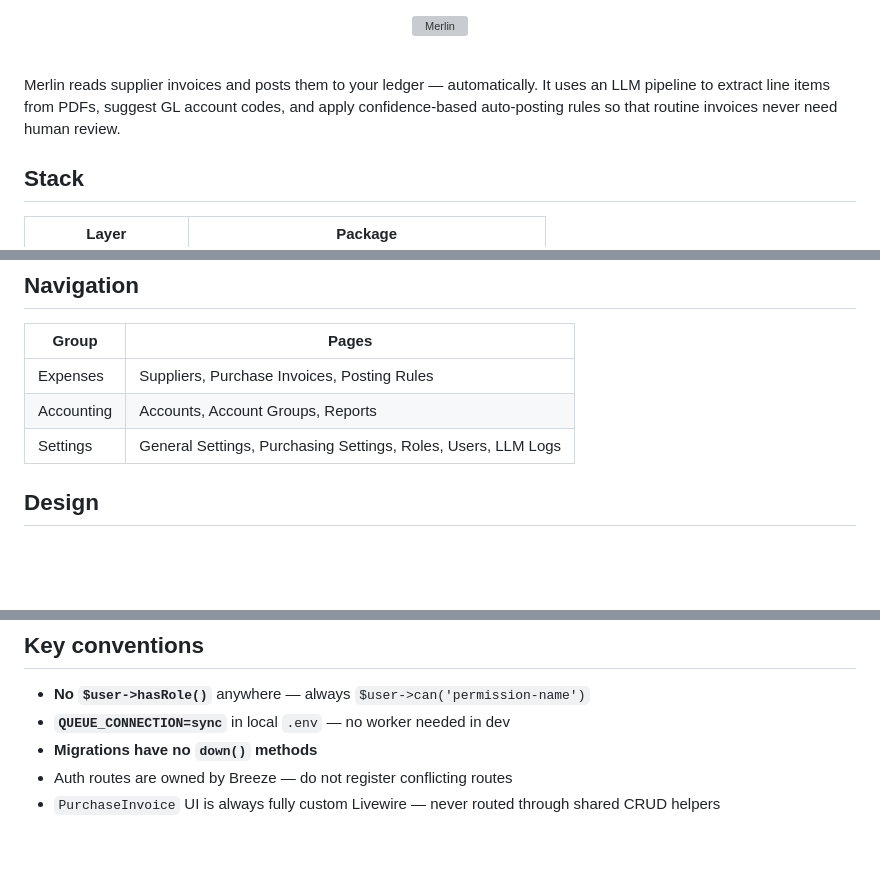
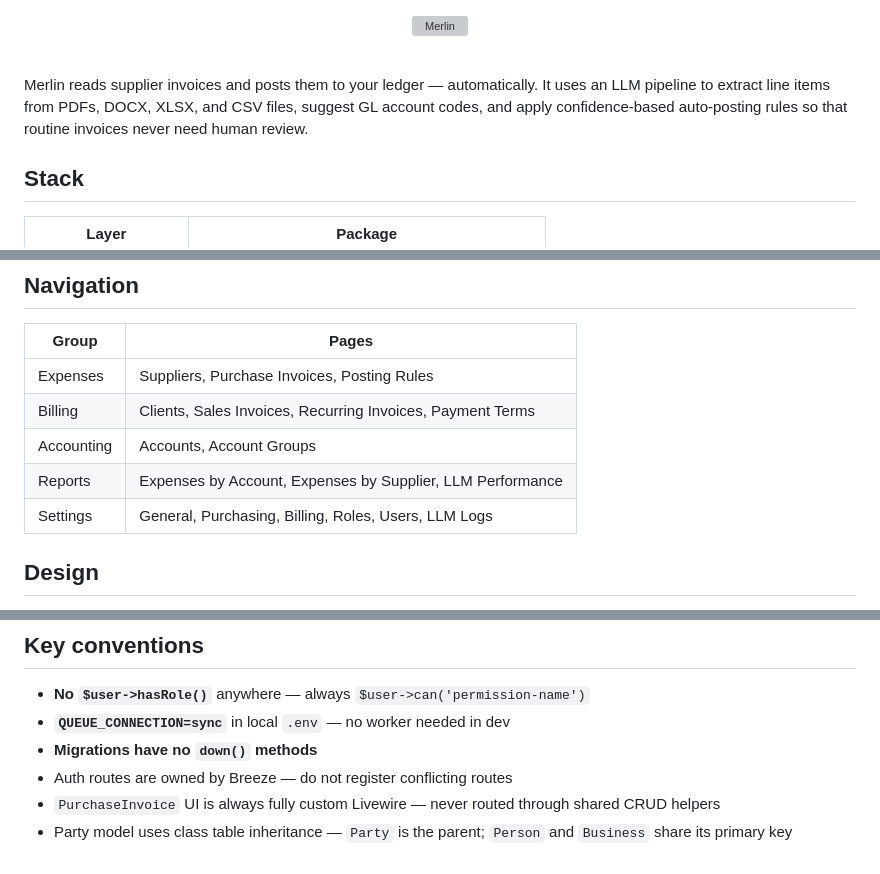
Before and after one commit to nettsite/merlin, a Markdown page: README.md, 3 parts joined by grey strips. Drawn GitHub-style; blank space fills up the shorter version; grey boxes are pictures that could not be loaded.

```diff
--- a/README.md
+++ b/README.md
@@ -4,7 +4,7 @@
 
 <br>
 
-Merlin reads supplier invoices and posts them to your ledger — automatically. It uses an LLM pipeline to extract line items from PDFs, suggest GL account codes, and apply confidence-based auto-posting rules so that routine invoices never need human review.
+Merlin reads supplier invoices and posts them to your ledger — automatically. It uses an LLM pipeline to extract line items from PDFs, DOCX, XLSX, and CSV files, suggest GL account codes, and apply confidence-based auto-posting rules so that routine invoices never need human review.
 
 ## Stack
 
@@ -89,8 +101,10 @@ Thresholds are configurable per business via `PurchasingSettings`.
 | Group | Pages |
 |---|---|
 | Expenses | Suppliers, Purchase Invoices, Posting Rules |
-| Accounting | Accounts, Account Groups, Reports |
-| Settings | General Settings, Purchasing Settings, Roles, Users, LLM Logs |
+| Billing | Clients, Sales Invoices, Recurring Invoices, Payment Terms |
+| Accounting | Accounts, Account Groups |
+| Reports | Expenses by Account, Expenses by Supplier, LLM Performance |
+| Settings | General, Purchasing, Billing, Roles, Users, LLM Logs |
 
 ## Design
 
@@ -103,3 +117,4 @@ Visual decisions are documented in [`DESIGN.md`](DESIGN.md). The short version:
 - **Migrations have no `down()` methods**
 - Auth routes are owned by Breeze — do not register conflicting routes
 - `PurchaseInvoice` UI is always fully custom Livewire — never routed through shared CRUD helpers
+- Party model uses class table inheritance — `Party` is the parent; `Person` and `Business` share its primary key
```
Also changed, not shown: other parts of README.md (+27 -15 lines).
